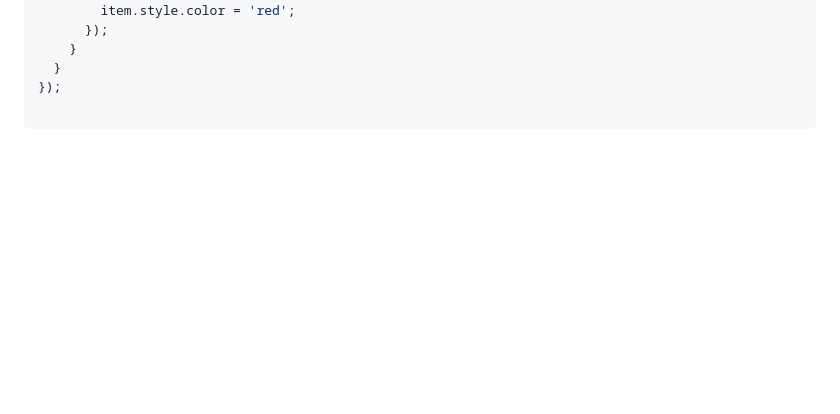
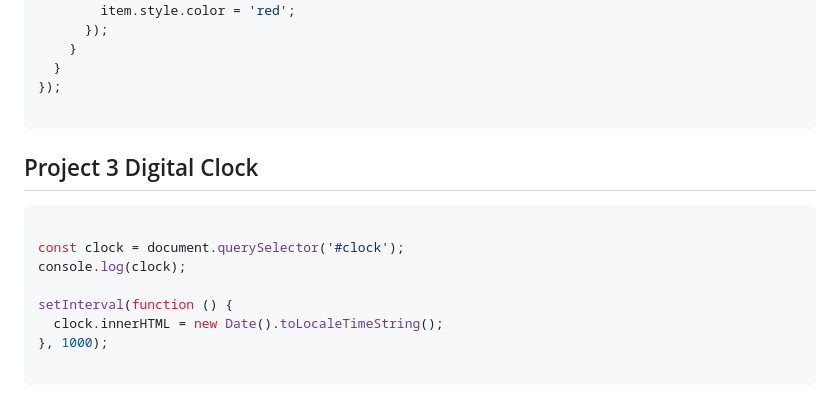
Before and after one commit to neerajkumar8546/JS-Practice, a Markdown page: Projects/01_ProjectSet1.md, the part around the change. Drawn GitHub-style; blank space fills up the shorter version.

Commit message:
update digital clock project

````diff
--- a/Projects/01_ProjectSet1.md
+++ b/Projects/01_ProjectSet1.md
@@ -135,3 +135,16 @@ form.addEventListener('submit', function (e) {
 });
 
 ```
+
+## Project 3 Digital Clock
+
+```javascript
+
+const clock = document.querySelector('#clock');
+console.log(clock);
+
+setInterval(function () {
+  clock.innerHTML = new Date().toLocaleTimeString();
+}, 1000);
+
+```
````
